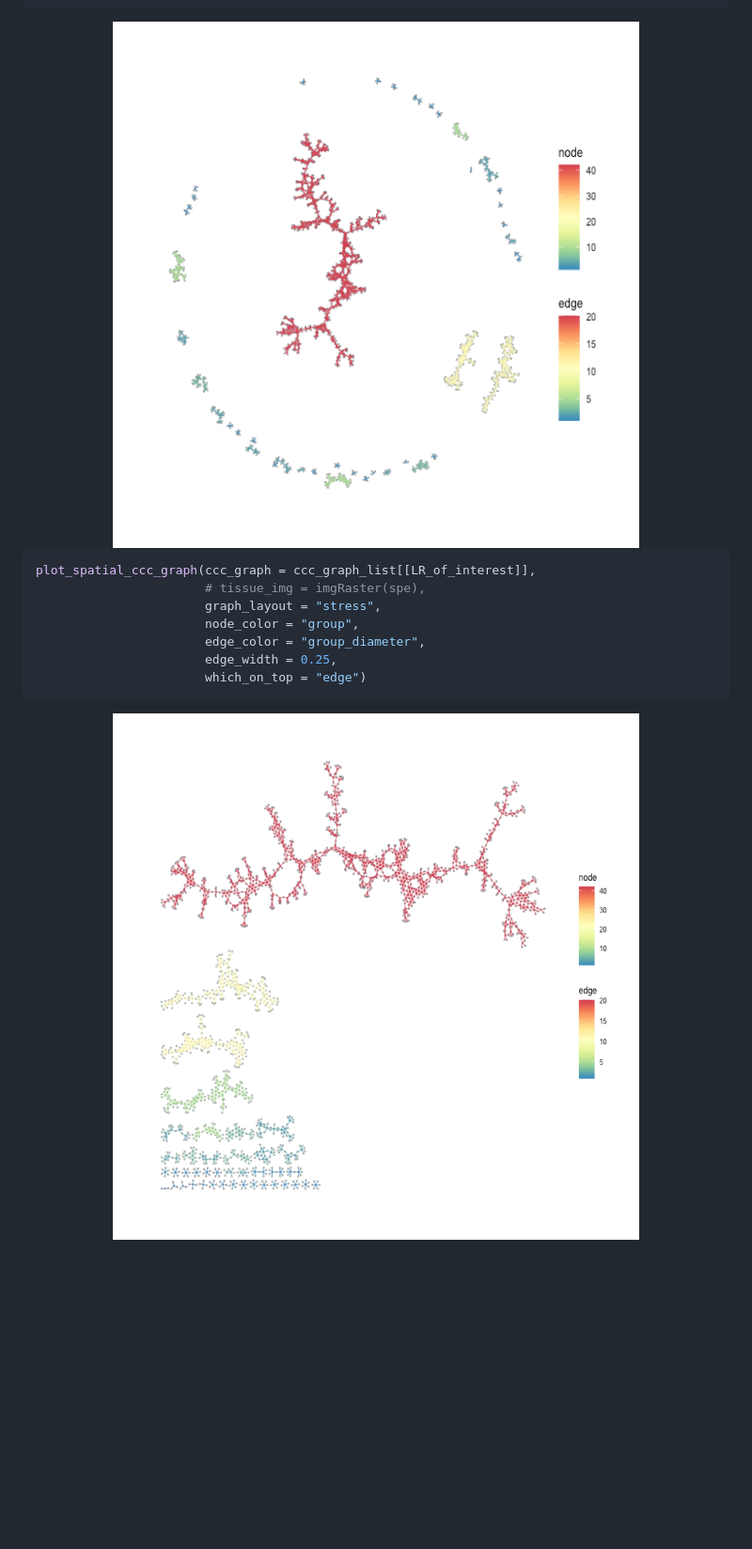
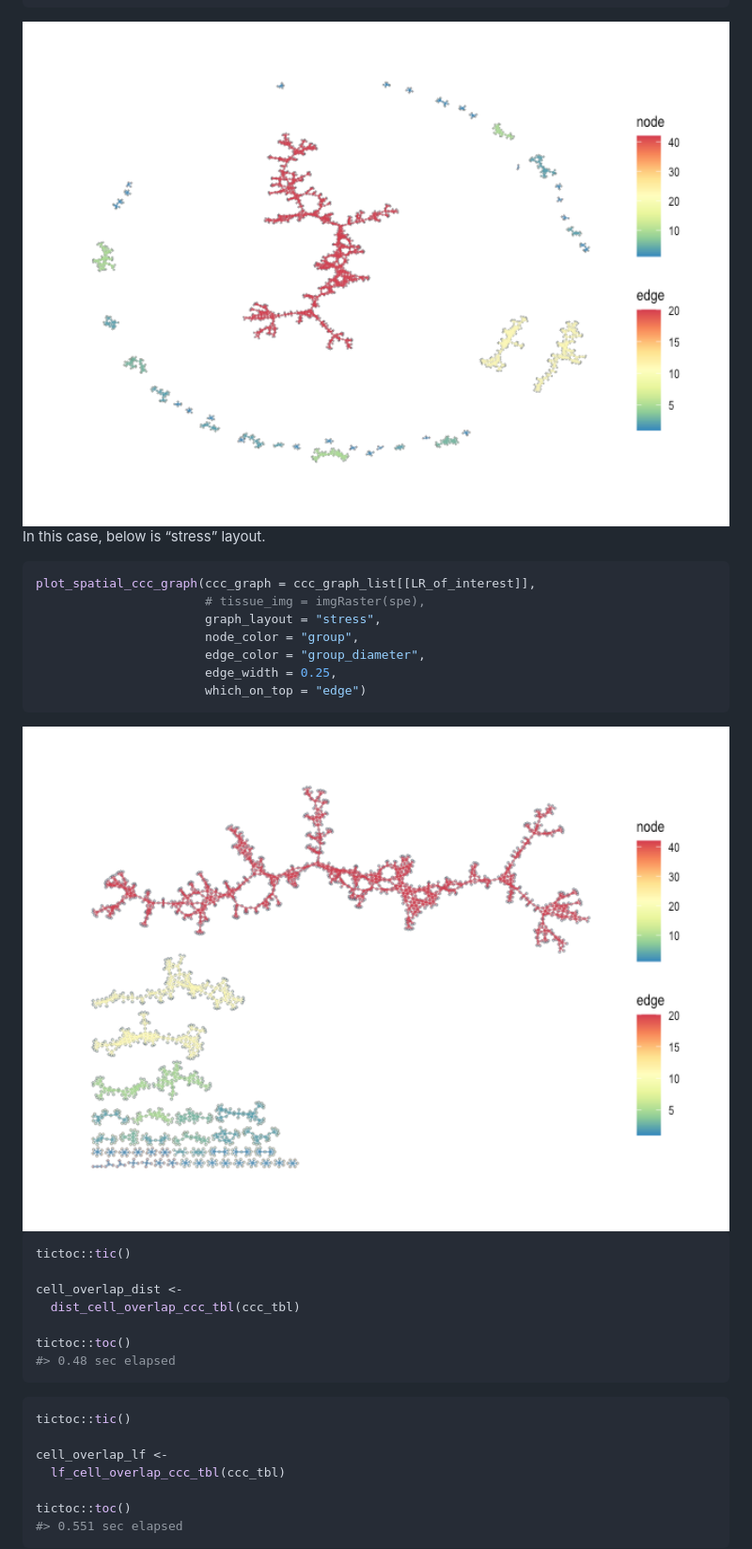
Before and after one commit to skimlab/spatialCCC, a Markdown page: README.md, the part around the change printed below. Shown: that part at 94% size. GitHub-like rendering; pictures changed too: man/figures/README-unnamed-chunk-15-1.png, man/figures/README-unnamed-chunk-16-1.png; blank space fills up the shorter version.

Commit message:
dist_cell_overlap_ccc_tbl() and lf_cell_overlap_ccc_tbl() added.

````diff
--- a/README.md
+++ b/README.md
@@ -226,6 +273,8 @@ plot_spatial_ccc_graph(ccc_graph = ccc_graph_list[[LR_of_interest]],
 
 <img src="man/figures/README-unnamed-chunk-15-1.png" width="100%" />
 
+In this case, below is “stress” layout.
+
 ``` r
 plot_spatial_ccc_graph(ccc_graph = ccc_graph_list[[LR_of_interest]],
                        # tissue_img = imgRaster(spe),
@@ -237,3 +286,24 @@ plot_spatial_ccc_graph(ccc_graph = ccc_graph_list[[LR_of_interest]],
 ```
 
 <img src="man/figures/README-unnamed-chunk-16-1.png" width="100%" />
+
+``` r
+tictoc::tic()
+
+cell_overlap_dist <-
+  dist_cell_overlap_ccc_tbl(ccc_tbl)
+
+tictoc::toc()
+#> 0.48 sec elapsed
+```
+
+``` r
+tictoc::tic()
+
+cell_overlap_lf <-
+  lf_cell_overlap_ccc_tbl(ccc_tbl)
+
+tictoc::toc()
+#> 0.551 sec elapsed
+```
+
````
Also changed, not shown: other parts of README.md (+183 -56 lines), man/figures/README-unnamed-chunk-14-1.png, man/figures/README-unnamed-chunk-24-1.png (added), man/figures/README-unnamed-chunk-25-1.png (added), 12 other files.
